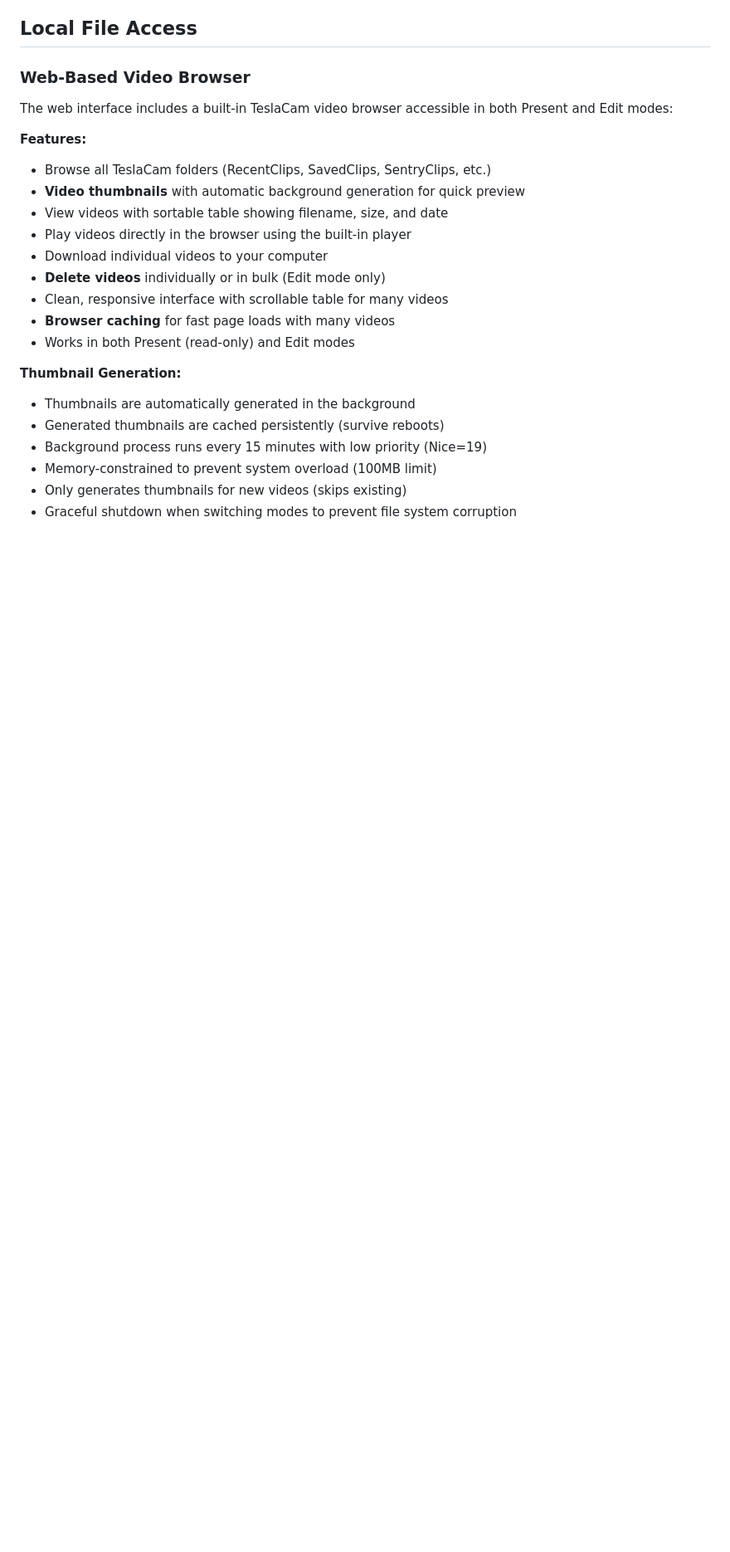
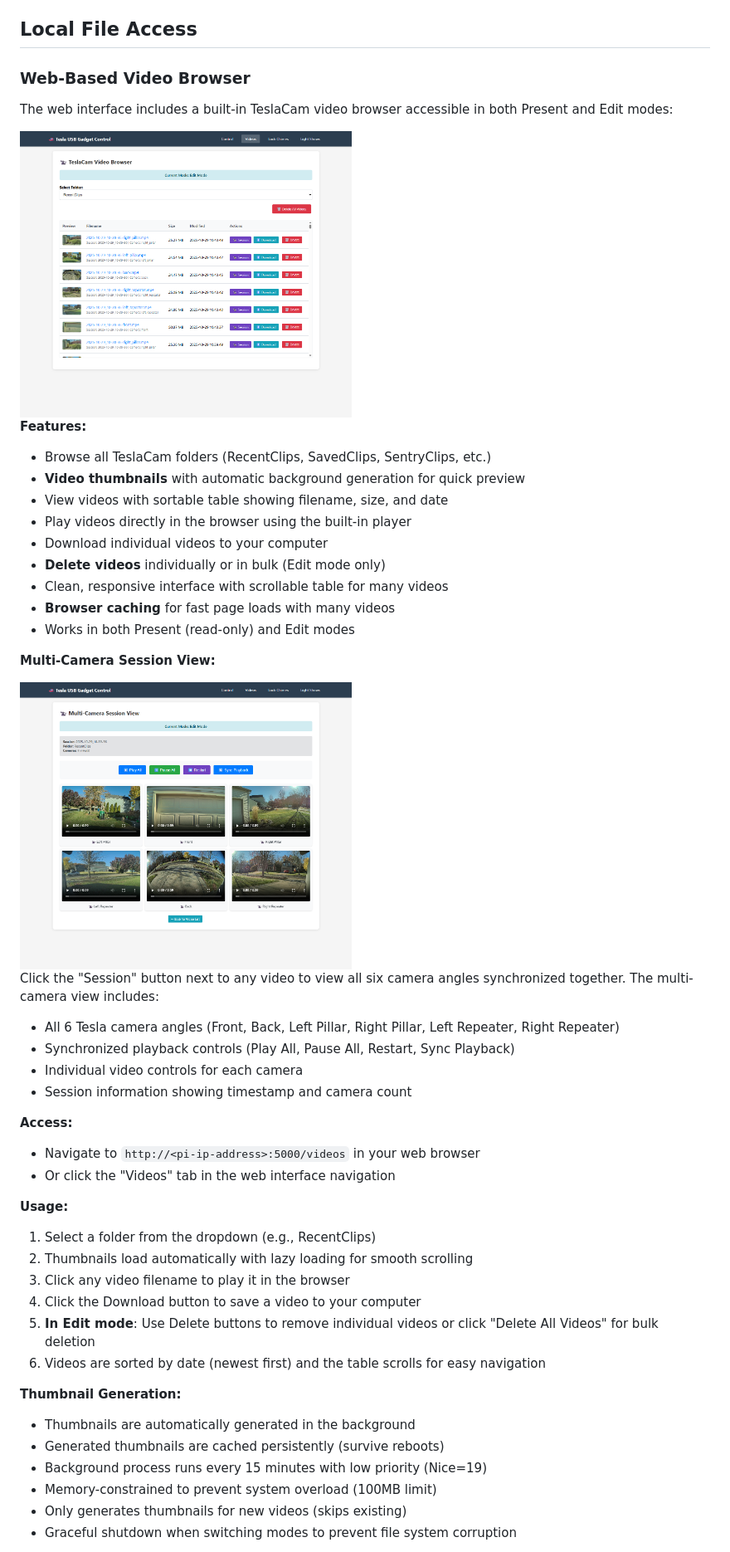
Before and after one commit to mphacker/TeslaUSB, a Markdown page: readme.md, the part around the change printed below. Shown: that part at 83% size. Rendered like a GitHub page; pictures changed too: examples/session-view.png (added), examples/videos-browser.png (added); blank space fills up the shorter version.

```diff
--- a/readme.md
+++ b/readme.md
@@ -191,6 +216,8 @@ When in Edit USB mode, access files via Samba shares:
 ### Web-Based Video Browser
 The web interface includes a built-in TeslaCam video browser accessible in both Present and Edit modes:
 
+<img src="examples/videos-browser.png" alt="TeslaCam Video Browser" width="400">
+
 **Features:**
 - Browse all TeslaCam folders (RecentClips, SavedClips, SentryClips, etc.)
 - **Video thumbnails** with automatic background generation for quick preview
@@ -202,6 +229,28 @@ The web interface includes a built-in TeslaCam video browser accessible in both
 - **Browser caching** for fast page loads with many videos
 - Works in both Present (read-only) and Edit modes
 
+**Multi-Camera Session View:**
+
+<img src="examples/session-view.png" alt="Multi-Camera Session View" width="400">
+
+Click the "Session" button next to any video to view all six camera angles synchronized together. The multi-camera view includes:
+- All 6 Tesla camera angles (Front, Back, Left Pillar, Right Pillar, Left Repeater, Right Repeater)
+- Synchronized playback controls (Play All, Pause All, Restart, Sync Playback)
+- Individual video controls for each camera
+- Session information showing timestamp and camera count
+
+**Access:**
+- Navigate to `http://<pi-ip-address>:5000/videos` in your web browser
+- Or click the "Videos" tab in the web interface navigation
+
+**Usage:**
+1. Select a folder from the dropdown (e.g., RecentClips)
+2. Thumbnails load automatically with lazy loading for smooth scrolling
+3. Click any video filename to play it in the browser
+4. Click the Download button to save a video to your computer
+5. **In Edit mode**: Use Delete buttons to remove individual videos or click "Delete All Videos" for bulk deletion
+6. Videos are sorted by date (newest first) and the table scrolls for easy navigation
+
 **Thumbnail Generation:**
 - Thumbnails are automatically generated in the background
 - Generated thumbnails are cached persistently (survive reboots)
```
Also changed, not shown: other parts of readme.md (+91 -15 lines), README_scripts.md (+4 -1 lines), examples/control-panel.png (added), examples/light-shows.png (added), examples/lock-chimes.png (added).
